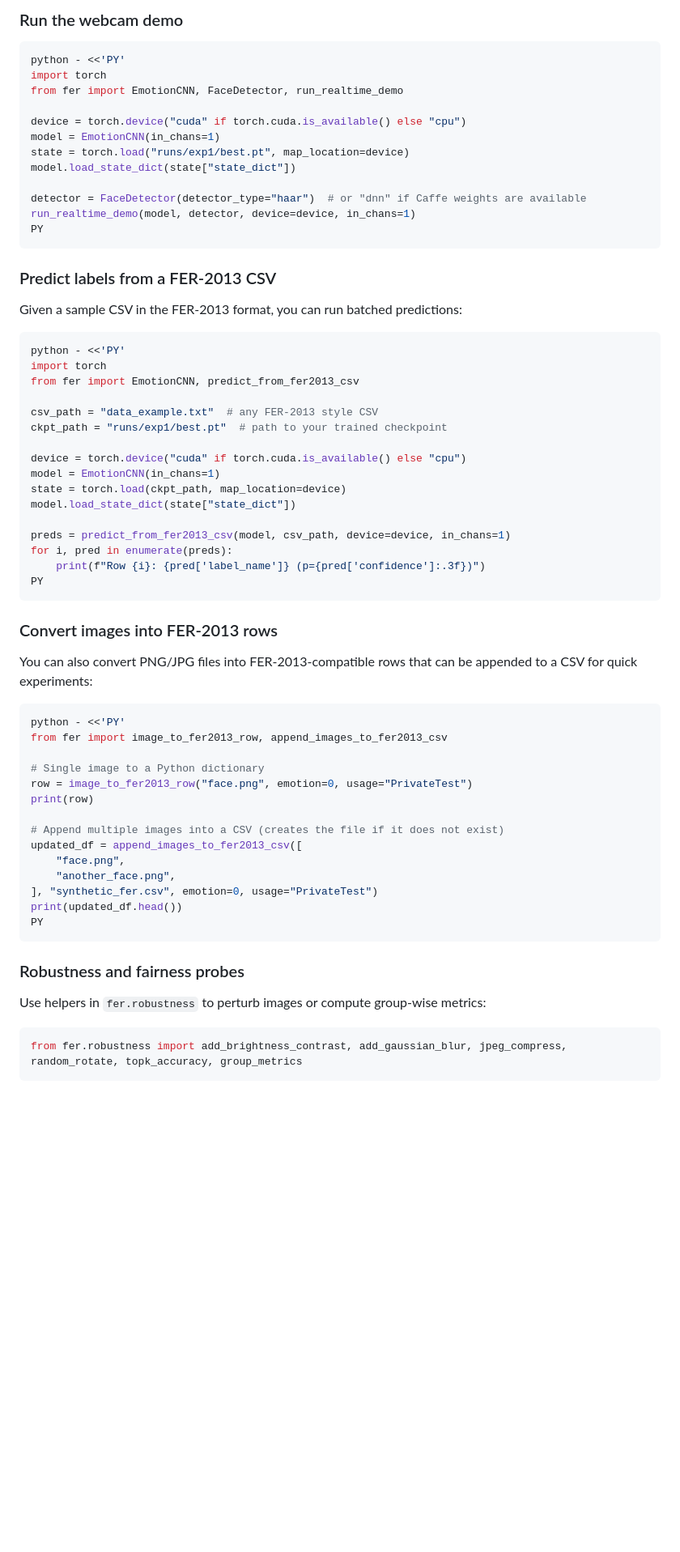
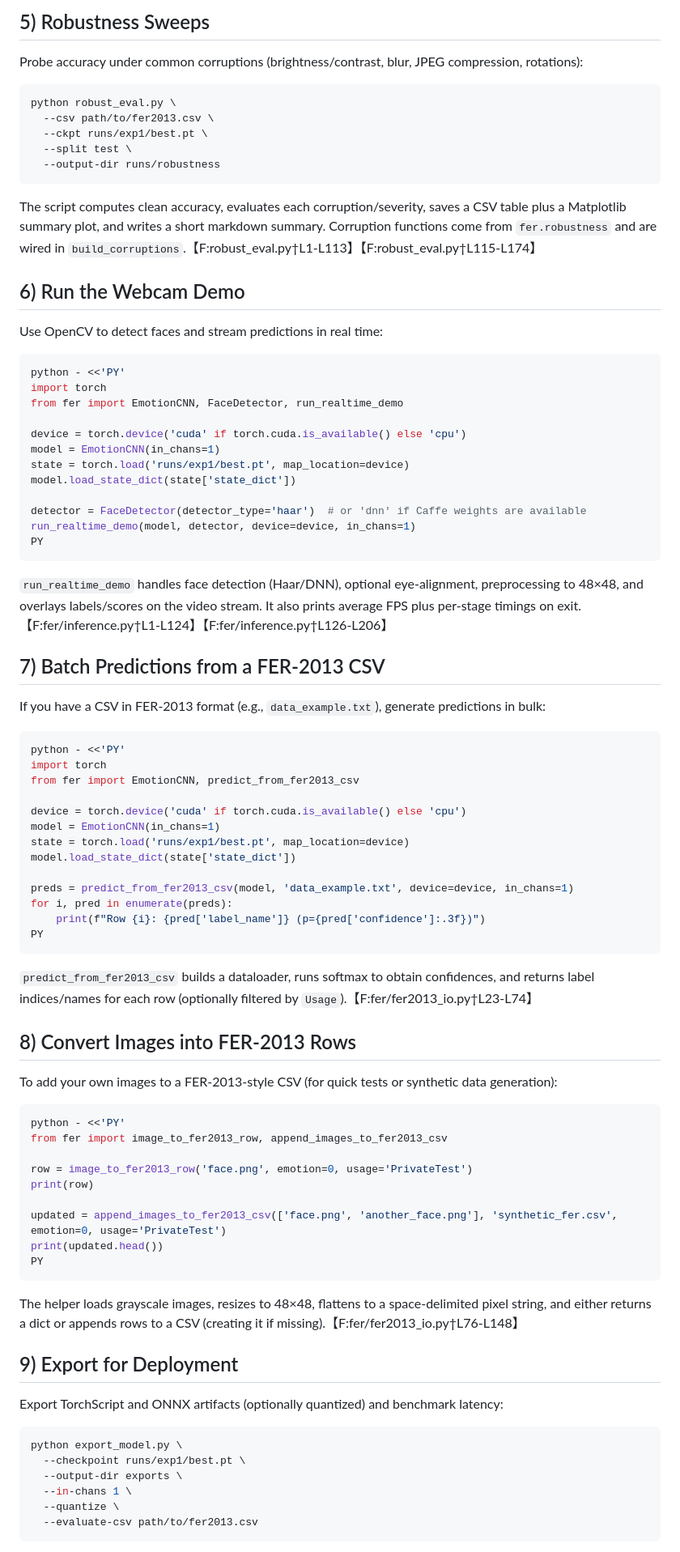
Before and after one commit to Aiur-wzy/dsaa2012-project, a Markdown page: README.md, the part around one of its changes. Shown at 81% size. Rendered like a GitHub page; blank space fills up the shorter version.

````diff
--- a/README.md
+++ b/README.md
@@ -49,71 +58,89 @@ classification report for the requested split (validation or test).
 
-### Run the webcam demo
+## 5) Robustness Sweeps
+
+Probe accuracy under common corruptions (brightness/contrast, blur, JPEG compression, rotations):
+
+```bash
+python robust_eval.py \
+  --csv path/to/fer2013.csv \
+  --ckpt runs/exp1/best.pt \
+  --split test \
+  --output-dir runs/robustness
+```
+
+The script computes clean accuracy, evaluates each corruption/severity, saves a CSV table plus a Matplotlib summary plot, and writes a short markdown summary. Corruption functions come from `fer.robustness` and are wired in `build_corruptions`.【F:robust_eval.py†L1-L113】【F:robust_eval.py†L115-L174】
+
+## 6) Run the Webcam Demo
+
+Use OpenCV to detect faces and stream predictions in real time:
 
 ```bash
 python - <<'PY'
 import torch
 from fer import EmotionCNN, FaceDetector, run_realtime_demo
 
-device = torch.device("cuda" if torch.cuda.is_available() else "cpu")
+device = torch.device('cuda' if torch.cuda.is_available() else 'cpu')
 model = EmotionCNN(in_chans=1)
-state = torch.load("runs/exp1/best.pt", map_location=device)
-model.load_state_dict(state["state_dict"])
+state = torch.load('runs/exp1/best.pt', map_location=device)
+model.load_state_dict(state['state_dict'])
 
-detector = FaceDetector(detector_type="haar")  # or "dnn" if Caffe weights are available
+detector = FaceDetector(detector_type='haar')  # or 'dnn' if Caffe weights are available
 run_realtime_demo(model, detector, device=device, in_chans=1)
 PY
 ```
 
-### Predict labels from a FER-2013 CSV
+`run_realtime_demo` handles face detection (Haar/DNN), optional eye-alignment, preprocessing to 48×48, and overlays labels/scores on the video stream. It also prints average FPS plus per-stage timings on exit.【F:fer/inference.py†L1-L124】【F:fer/inference.py†L126-L206】
 
-Given a sample CSV in the FER-2013 format, you can run batched predictions:
+## 7) Batch Predictions from a FER-2013 CSV
+
+If you have a CSV in FER-2013 format (e.g., `data_example.txt`), generate predictions in bulk:
 
 ```bash
 python - <<'PY'
 import torch
 from fer import EmotionCNN, predict_from_fer2013_csv
 
-csv_path = "data_example.txt"  # any FER-2013 style CSV
-ckpt_path = "runs/exp1/best.pt"  # path to your trained checkpoint
+device = torch.device('cuda' if torch.cuda.is_available() else 'cpu')
+model = EmotionCNN(in_chans=1)
+state = torch.load('runs/exp1/best.pt', map_location=device)
+model.load_state_dict(state['state_dict'])
 
-device = torch.device("cuda" if torch.cuda.is_available() else "cpu")
-model = EmotionCNN(in_chans=1)
-state = torch.load(ckpt_path, map_location=device)
-model.load_state_dict(state["state_dict"])
-
-preds = predict_from_fer2013_csv(model, csv_path, device=device, in_chans=1)
+preds = predict_from_fer2013_csv(model, 'data_example.txt', device=device, in_chans=1)
 for i, pred in enumerate(preds):
     print(f"Row {i}: {pred['label_name']} (p={pred['confidence']:.3f})")
 PY
 ```
 
-### Convert images into FER-2013 rows
+`predict_from_fer2013_csv` builds a dataloader, runs softmax to obtain confidences, and returns label indices/names for each row (optionally filtered by `Usage`).【F:fer/fer2013_io.py†L23-L74】
 
-You can also convert PNG/JPG files into FER-2013-compatible rows that can be
-appended to a CSV for quick experiments:
+## 8) Convert Images into FER-2013 Rows
+
+To add your own images to a FER-2013-style CSV (for quick tests or synthetic data generation):
 
 ```bash
 python - <<'PY'
 from fer import image_to_fer2013_row, append_images_to_fer2013_csv
 
-# Single image to a Python dictionary
-row = image_to_fer2013_row("face.png", emotion=0, usage="PrivateTest")
+row = image_to_fer2013_row('face.png', emotion=0, usage='PrivateTest')
 print(row)
 
-# Append multiple images into a CSV (creates the file if it does not exist)
-updated_df = append_images_to_fer2013_csv([
-    "face.png",
-    "another_face.png",
-], "synthetic_fer.csv", emotion=0, usage="PrivateTest")
-print(updated_df.head())
+updated = append_images_to_fer2013_csv(['face.png', 'another_face.png'], 'synthetic_fer.csv', emotion=0, usage='PrivateTest')
+print(updated.head())
 PY
 ```
 
-### Robustness and fairness probes
+The helper loads grayscale images, resizes to 48×48, flattens to a space-delimited pixel string, and either returns a dict or appends rows to a CSV (creating it if missing).【F:fer/fer2013_io.py†L76-L148】
 
-Use helpers in `fer.robustness` to perturb images or compute group-wise metrics:
+## 9) Export for Deployment
 
-```python
-from fer.robustness import add_brightness_contrast, add_gaussian_blur, jpeg_compress, random_rotate, topk_accuracy, group_metrics
+Export TorchScript and ONNX artifacts (optionally quantized) and benchmark latency:
+
+```bash
+python export_model.py \
+  --checkpoint runs/exp1/best.pt \
+  --output-dir exports \
+  --in-chans 1 \
+  --quantize \
+  --evaluate-csv path/to/fer2013.csv
 ```
 
````
Also changed, not shown: other parts of README.md (+51 -78 lines).
